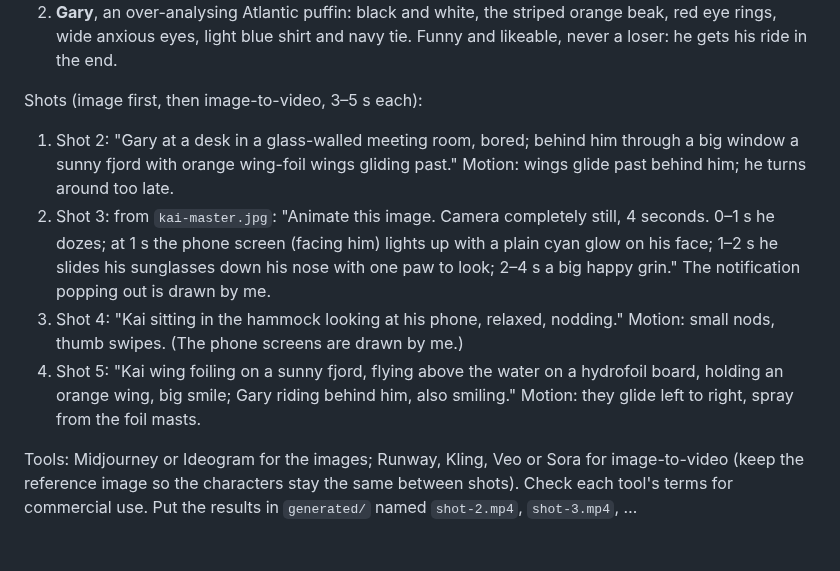
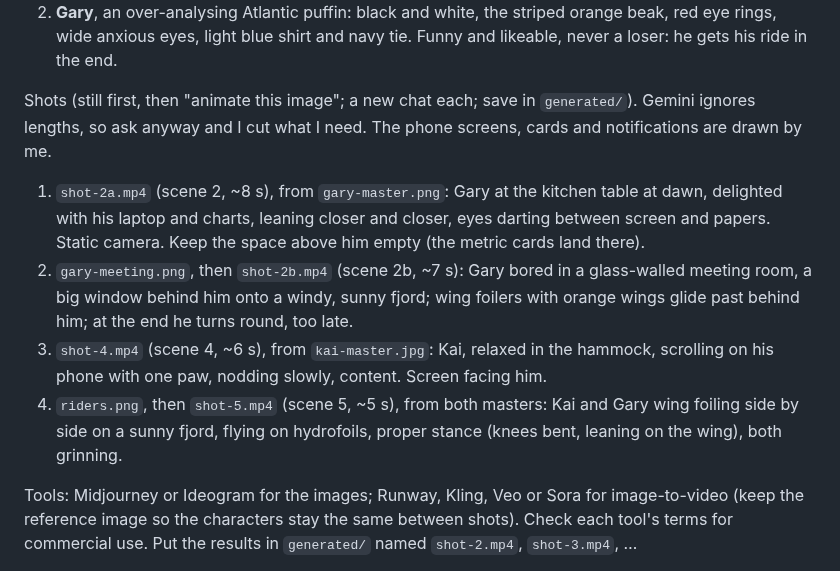
Before and after one commit to SnobGoblin/kookout, a Markdown page: brand/promo/README.md, the part around the change. Rendered like a GitHub page.

Commit message:
Promo README: the four remaining Gemini shots
Co-Authored-By: Claude Opus 5.5 <noreply@anthropic.com>

```diff
--- a/brand/promo/README.md
+++ b/brand/promo/README.md
@@ -86,16 +86,18 @@ coast animals; their eyes may be drawn round with the pupil "looking out", like
 2. **Gary**, an over-analysing Atlantic puffin: black and white, the striped orange beak, red eye rings, wide
    anxious eyes, light blue shirt and navy tie. Funny and likeable, never a loser: he gets his ride in the end.
 
-Shots (image first, then image-to-video, 3–5 s each):
-1. Shot 2: "Gary at a desk in a glass-walled meeting room, bored; behind him through a big window a sunny fjord with
-   orange wing-foil wings gliding past." Motion: wings glide past behind him; he turns around too late.
-2. Shot 3: from `kai-master.jpg`: "Animate this image. Camera completely still, 4 seconds. 0–1 s he dozes; at 1 s the
-   phone screen (facing him) lights up with a plain cyan glow on his face; 1–2 s he slides his sunglasses down his
-   nose with one paw to look; 2–4 s a big happy grin." The notification popping out is drawn by me.
-3. Shot 4: "Kai sitting in the hammock looking at his phone, relaxed, nodding." Motion: small nods, thumb swipes.
-   (The phone screens are drawn by me.)
-4. Shot 5: "Kai wing foiling on a sunny fjord, flying above the water on a hydrofoil board, holding an orange wing,
-   big smile; Gary riding behind him, also smiling." Motion: they glide left to right, spray from the foil masts.
+Shots (still first, then "animate this image"; a new chat each; save in `generated/`). Gemini ignores lengths, so
+ask anyway and I cut what I need. The phone screens, cards and notifications are drawn by me.
+1. `shot-2a.mp4` (scene 2, ~8 s), from `gary-master.png`: Gary at the kitchen table at dawn, delighted with his laptop
+   and charts, leaning closer and closer, eyes darting between screen and papers. Static camera. Keep the space
+   above him empty (the metric cards land there).
+2. `gary-meeting.png`, then `shot-2b.mp4` (scene 2b, ~7 s): Gary bored in a glass-walled meeting room, a big window
+   behind him onto a windy, sunny fjord; wing foilers with orange wings glide past behind him; at the end he turns
+   round, too late.
+3. `shot-4.mp4` (scene 4, ~6 s), from `kai-master.jpg`: Kai, relaxed in the hammock, scrolling on his phone with
+   one paw, nodding slowly, content. Screen facing him.
+4. `riders.png`, then `shot-5.mp4` (scene 5, ~5 s), from both masters: Kai and Gary wing foiling side by side on a
+   sunny fjord, flying on hydrofoils, proper stance (knees bent, leaning on the wing), both grinning.
 
 Tools: Midjourney or Ideogram for the images; Runway, Kling, Veo or Sora for image-to-video (keep the reference
 image so the characters stay the same between shots). Check each tool's terms for commercial use. Put the results in
```
